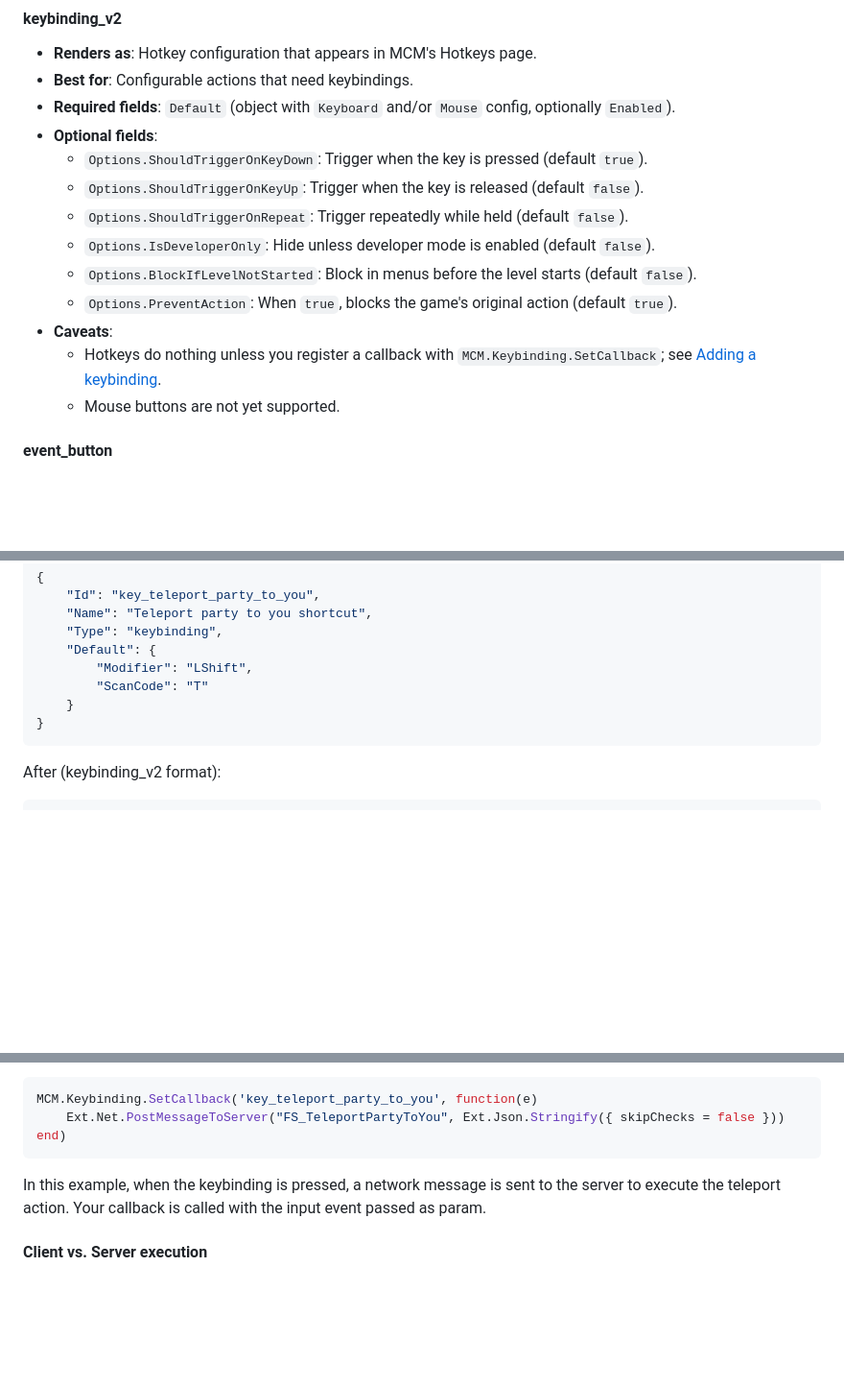
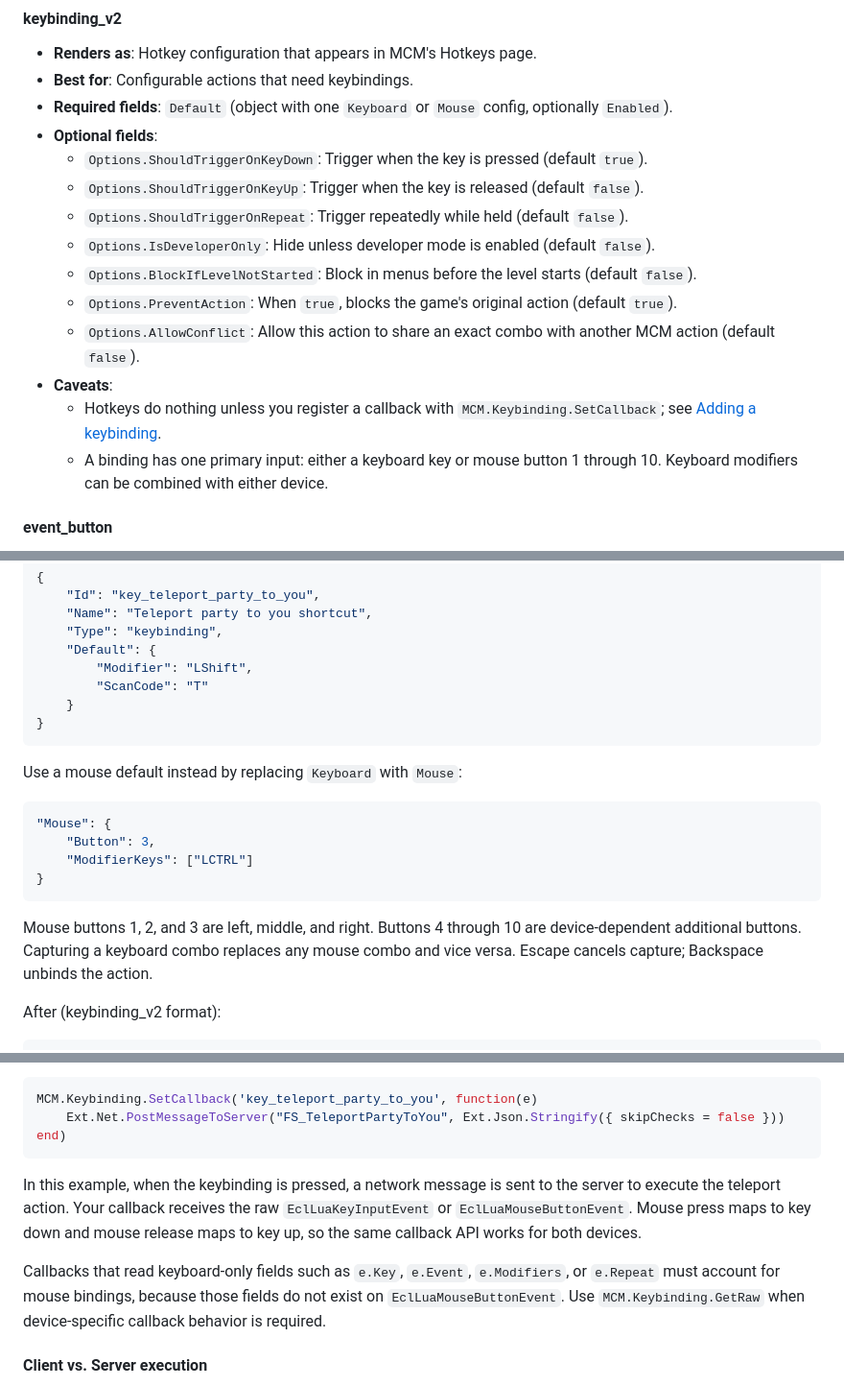
Before and after one commit to AtilioA/BG3-MCM, a Markdown page: wiki.md, 3 parts joined by grey strips. Shown at 96% size. Drawn GitHub-style; blank space fills up the shorter version.

Commit message:
docs(keybinding_v2): document mouse support and input contract
Remove the keyboard-only warnings, document mouse combos, capture
behavior, PreventAction/AllowConflict options and callback event union.

````diff
--- a/wiki.md
+++ b/wiki.md
@@ -430,7 +430,7 @@ If you need structured input, consider `list_v2` or multiple settings instead of
 
 - **Renders as**: Hotkey configuration that appears in MCM's Hotkeys page.
 - **Best for**: Configurable actions that need keybindings.
-- **Required fields**: `Default` (object with `Keyboard` and/or `Mouse` config, optionally `Enabled`).
+- **Required fields**: `Default` (object with one `Keyboard` or `Mouse` config, optionally `Enabled`).
 - **Optional fields**:
   - `Options.ShouldTriggerOnKeyDown`: Trigger when the key is pressed (default `true`).
   - `Options.ShouldTriggerOnKeyUp`: Trigger when the key is released (default `false`).
@@ -438,9 +438,10 @@ If you need structured input, consider `list_v2` or multiple settings instead of
   - `Options.IsDeveloperOnly`: Hide unless developer mode is enabled (default `false`).
   - `Options.BlockIfLevelNotStarted`: Block in menus before the level starts (default `false`).
   - `Options.PreventAction`: When `true`, blocks the game's original action (default `true`).
+  - `Options.AllowConflict`: Allow this action to share an exact combo with another MCM action (default `false`).
 - **Caveats**:
   - Hotkeys do nothing unless you register a callback with `MCM.Keybinding.SetCallback`; see [Adding a keybinding](#adding-a-keybinding).
-  - Mouse buttons are not yet supported.
+  - A binding has one primary input: either a keyboard key or mouse button 1 through 10. Keyboard modifiers can be combined with either device.
 
 #### event_button
 
@@ -709,6 +712,17 @@ Before (deprecated `keybinding` format):
 }
 ```
 
+Use a mouse default instead by replacing `Keyboard` with `Mouse`:
+
+```json
+"Mouse": {
+    "Button": 3,
+    "ModifierKeys": ["LCTRL"]
+}
+```
+
+Mouse buttons 1, 2, and 3 are left, middle, and right. Buttons 4 through 10 are device-dependent additional buttons. Capturing a keyboard combo replaces any mouse combo and vice versa. Escape cancels capture; Backspace unbinds the action.
+
 After (keybinding_v2 format):
 
 ```json
@@ -761,7 +777,9 @@ end)
 ```
 
 In this example, when the keybinding is pressed, a network message is sent to the server to execute the teleport action.
-Your callback is called with the input event passed as param.
+Your callback receives the raw `EclLuaKeyInputEvent` or `EclLuaMouseButtonEvent`. Mouse press maps to key down and mouse release maps to key up, so the same callback API works for both devices.
+
+Callbacks that read keyboard-only fields such as `e.Key`, `e.Event`, `e.Modifiers`, or `e.Repeat` must account for mouse bindings, because those fields do not exist on `EclLuaMouseButtonEvent`. Use `MCM.Keybinding.GetRaw` when device-specific callback behavior is required.
 
 #### Client vs. Server execution
 
````
Also changed, not shown: other parts of wiki.md (+4 -0 lines).
